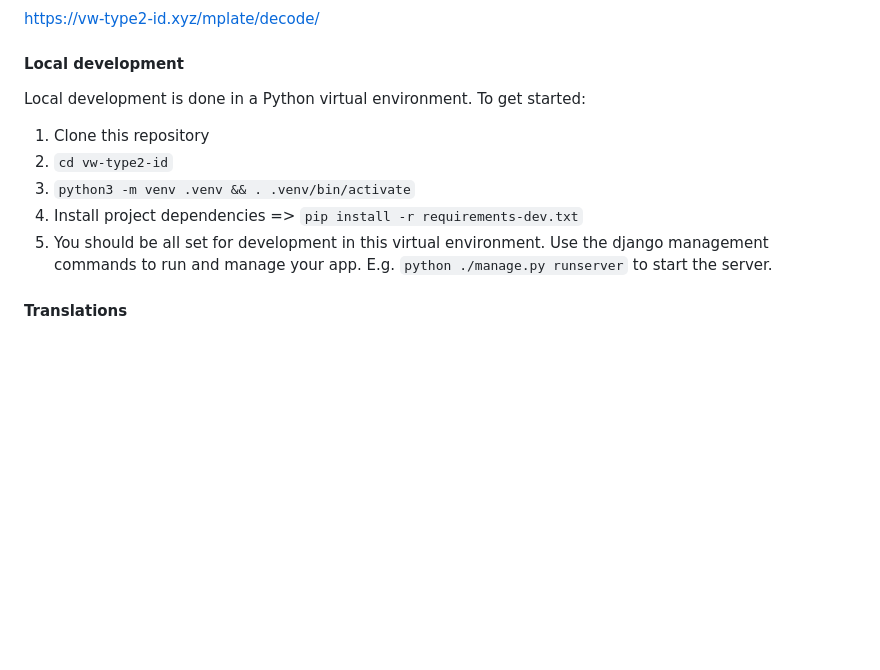
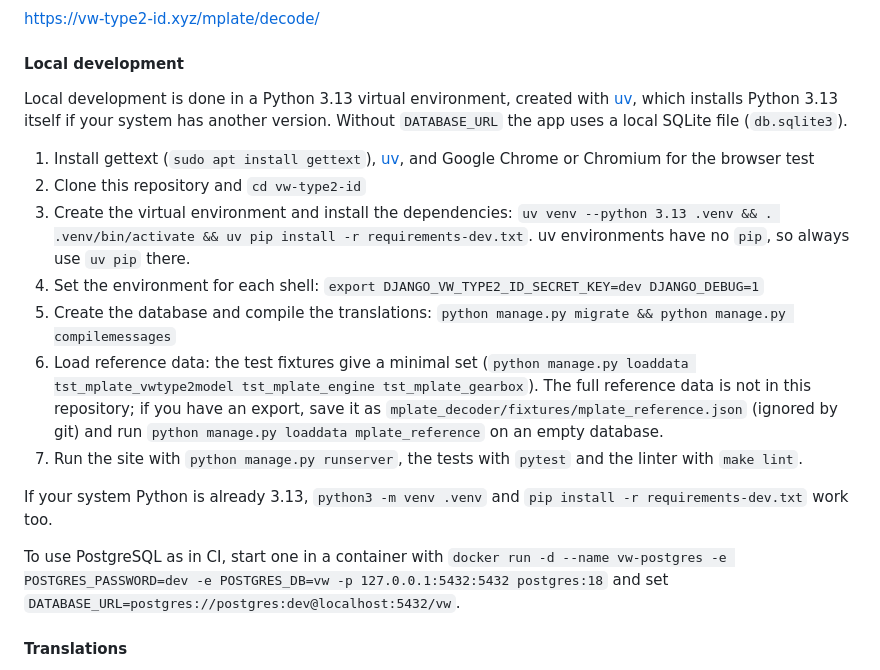
Before and after one commit to dplanella/vw-type2-id, a Markdown page: README.md, the part around the change. Rendered like a GitHub page; blank space fills up the shorter version.

Commit message:
Expand the local development instructions

```diff
--- a/README.md
+++ b/README.md
@@ -22,13 +22,36 @@ https://vw-type2-id.xyz/mplate/decode/
 
 #### Local development
 
-Local development is done in a Python virtual environment. To get started:
+Local development is done in a Python 3.13 virtual environment, created with
+[uv](https://docs.astral.sh/uv/), which installs Python 3.13 itself if your
+system has another version. Without `DATABASE_URL` the app uses a local SQLite
+file (`db.sqlite3`).
 
-1. Clone this repository
-1. `cd vw-type2-id`
-1. `python3 -m venv .venv && . .venv/bin/activate`
-1. Install project dependencies => `pip install -r requirements-dev.txt`
-1. You should be all set for development in this virtual environment. Use the django management commands to run and manage your app. E.g. `python ./manage.py runserver` to start the server.
+1. Install gettext (`sudo apt install gettext`),
+   [uv](https://docs.astral.sh/uv/getting-started/installation/), and Google
+   Chrome or Chromium for the browser test
+1. Clone this repository and `cd vw-type2-id`
+1. Create the virtual environment and install the dependencies:
+   `uv venv --python 3.13 .venv && . .venv/bin/activate && uv pip install -r requirements-dev.txt`.
+   uv environments have no `pip`, so always use `uv pip` there.
+1. Set the environment for each shell:
+   `export DJANGO_VW_TYPE2_ID_SECRET_KEY=dev DJANGO_DEBUG=1`
+1. Create the database and compile the translations:
+   `python manage.py migrate && python manage.py compilemessages`
+1. Load reference data: the test fixtures give a minimal set
+   (`python manage.py loaddata tst_mplate_vwtype2model tst_mplate_engine tst_mplate_gearbox`).
+   The full reference data is not in this repository; if you have an export,
+   save it as `mplate_decoder/fixtures/mplate_reference.json` (ignored by git)
+   and run `python manage.py loaddata mplate_reference` on an empty database.
+1. Run the site with `python manage.py runserver`, the tests with `pytest`
+   and the linter with `make lint`.
+
+If your system Python is already 3.13, `python3 -m venv .venv` and
+`pip install -r requirements-dev.txt` work too.
+
+To use PostgreSQL as in CI, start one in a container with
+`docker run -d --name vw-postgres -e POSTGRES_PASSWORD=dev -e POSTGRES_DB=vw -p 127.0.0.1:5432:5432 postgres:18`
+and set `DATABASE_URL=postgres://postgres:dev@localhost:5432/vw`.
 
 #### Translations
 
```
